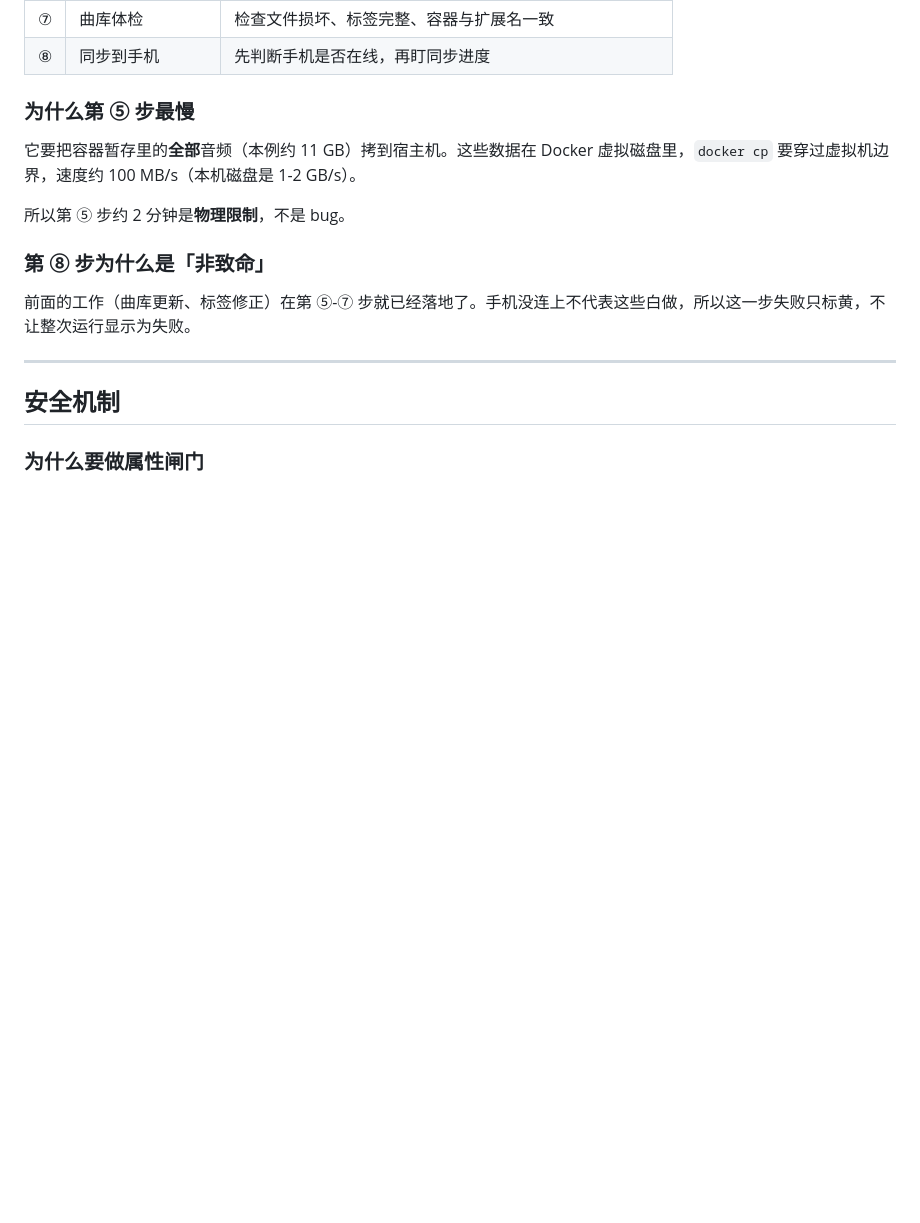
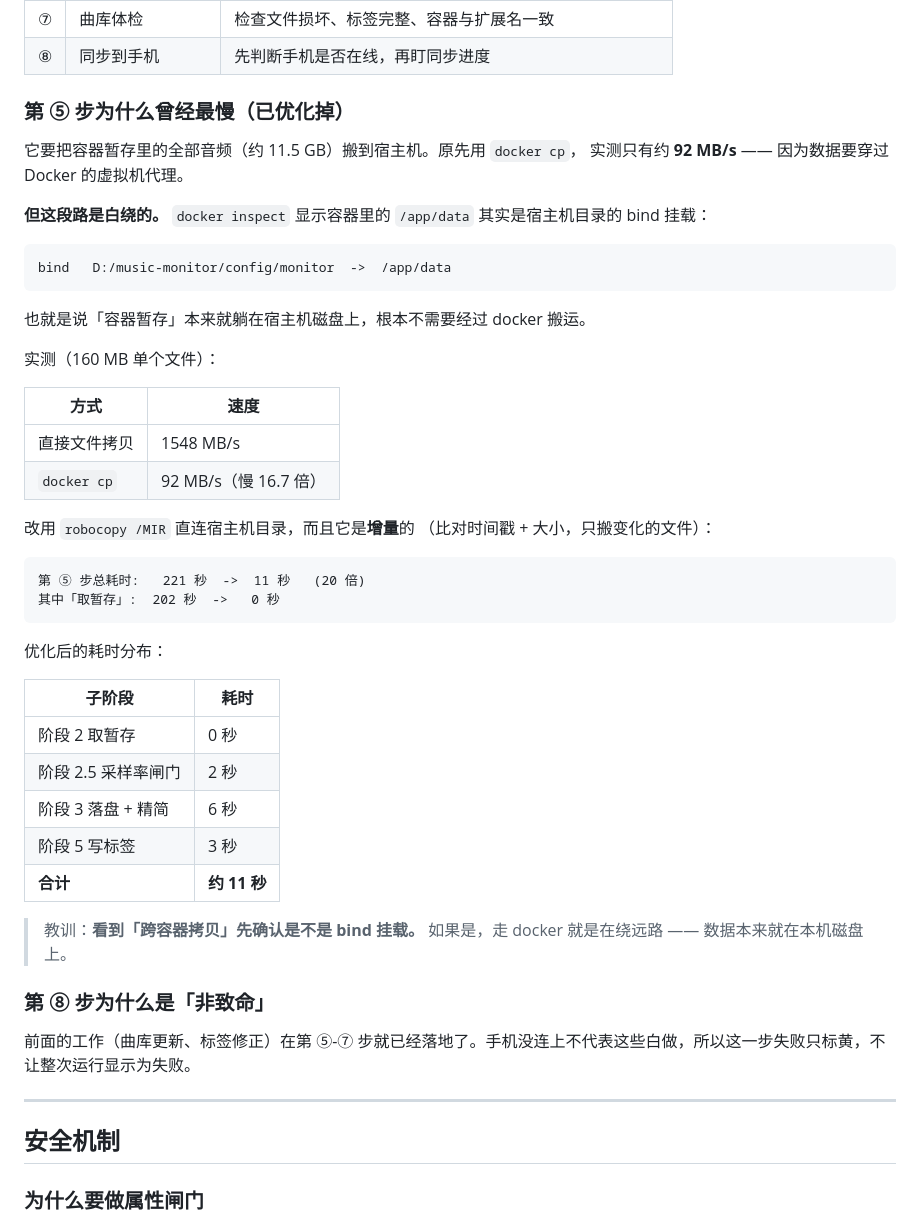
Before and after one commit to GUSHAxvx/music-flow, a Markdown page: README.md, the part around the change. GitHub-like rendering; blank space fills up the shorter version.

Commit message:
docs: 记录第 5 步的性能优化（221 秒 -> 11 秒）
原先 README 把第 5 步的 2 分钟写成「物理限制，不是 bug」——
这个判断是错的。查 docker inspect 发现容器里的 /app/data 是宿主机
目录的 bind 挂载：

    bind  D:/music-monitor/config/monitor  ->  /app/data

也就是说「容器暂存」本来就躺在宿主机磁盘上，用 docker cp 搬它是绕远路。

实测（160 MB 单文件）：
    直接文件拷贝  1548 MB/s
    docker cp       92 MB/s    慢 16.7 倍

改用 robocopy /MIR 直连（并且是增量的，只搬变化的文件）：

    第 5 步总耗时   221 秒 -> 11 秒   (20 倍)
    其中取暂存      202 秒 ->  0 秒

README 相应小节重写，并补上教训：
看到「跨容器拷贝」先确认是不是 bind 挂载。

````diff
--- a/README.md
+++ b/README.md
@@ -151,12 +151,47 @@
 | ⑦ | 曲库体检 | 检查文件损坏、标签完整、容器与扩展名一致 |
 | ⑧ | 同步到手机 | 先判断手机是否在线，再盯同步进度 |
 
-### 为什么第 ⑤ 步最慢
+### 第 ⑤ 步为什么曾经最慢（已优化掉）
 
-它要把容器暂存里的**全部**音频（本例约 11 GB）拷到宿主机。这些数据在 Docker 虚拟磁盘里，`docker cp` 要穿过虚拟机边界，速度约 100 MB/s（本机磁盘是 1-2 GB/s）。
+它要把容器暂存里的全部音频（约 11.5 GB）搬到宿主机。原先用 `docker cp`，
+实测只有约 **92 MB/s** —— 因为数据要穿过 Docker 的虚拟机代理。
 
-所以第 ⑤ 步约 2 分钟是**物理限制**，不是 bug。
+**但这段路是白绕的。** `docker inspect` 显示容器里的 `/app/data`
+其实是宿主机目录的 bind 挂载：
 
+```
+bind   D:/music-monitor/config/monitor  ->  /app/data
+```
+
+也就是说「容器暂存」本来就躺在宿主机磁盘上，根本不需要经过 docker 搬运。
+
+实测（160 MB 单个文件）：
+
+| 方式 | 速度 |
+|---|---|
+| 直接文件拷贝 | 1548 MB/s |
+| `docker cp` | 92 MB/s（慢 16.7 倍） |
+
+改用 `robocopy /MIR` 直连宿主机目录，而且它是**增量**的
+（比对时间戳 + 大小，只搬变化的文件）：
+
+```
+第 ⑤ 步总耗时:   221 秒  ->  11 秒   (20 倍)
+其中「取暂存」:  202 秒  ->   0 秒
+```
+
+优化后的耗时分布：
+
+| 子阶段 | 耗时 |
+|---|---|
+| 阶段 2 取暂存 | 0 秒 |
+| 阶段 2.5 采样率闸门 | 2 秒 |
+| 阶段 3 落盘 + 精简 | 6 秒 |
+| 阶段 5 写标签 | 3 秒 |
+| **合计** | **约 11 秒** |
+
+> 教训：**看到「跨容器拷贝」先确认是不是 bind 挂载。**
+> 如果是，走 docker 就是在绕远路 —— 数据本来就在本机磁盘上。
 ### 第 ⑧ 步为什么是「非致命」
 
 前面的工作（曲库更新、标签修正）在第 ⑤-⑦ 步就已经落地了。手机没连上不代表这些白做，所以这一步失败只标黄，不让整次运行显示为失败。
````
